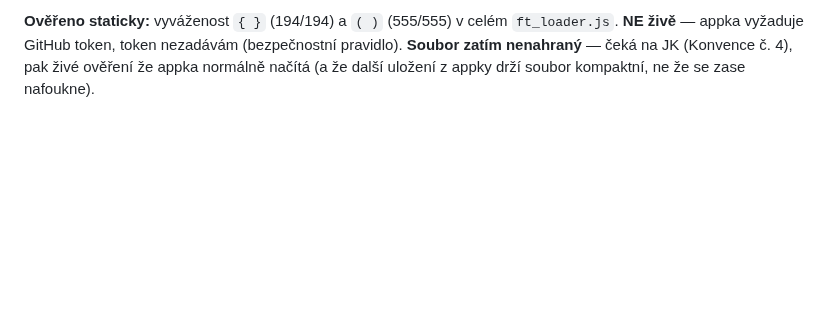
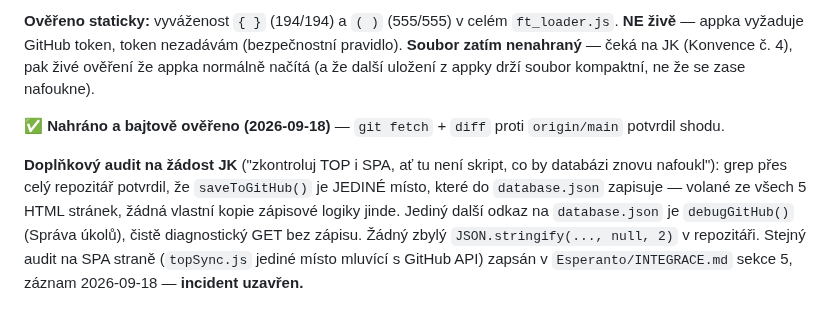
Before and after one commit to Asbeel13/TOP, a Markdown page: CLAUDE.md, the part around the change. Rendered like a GitHub page; blank space fills up the shorter version.

Commit message:
Zapsat potvrzeni nahrani + uzavreni auditu velikostniho limitu
ft_loader.js overen bajtove proti origin/main. Kompletni audit obou
stran (TOP + SPA) potvrdil jedine zapisove misto na kazde strane.

Co-Authored-By: Claude Sonnet 5 <noreply@anthropic.com>

```diff
--- a/CLAUDE.md
+++ b/CLAUDE.md
@@ -2805,3 +2805,17 @@ token nezadávám (bezpečnostní pravidlo). **Soubor zatím nenahraný** —
 čeká na JK (Konvence č. 4), pak živé ověření že appka normálně načítá
 (a že další uložení z appky drží soubor kompaktní, ne že se zase
 nafoukne).
+
+**✅ Nahráno a bajtově ověřeno (2026-09-18)** — `git fetch` +
+`diff` proti `origin/main` potvrdil shodu.
+
+**Doplňkový audit na žádost JK** ("zkontroluj TOP i SPA, ať tu není
+skript, co by databázi znovu nafoukl"): grep přes celý repozitář
+potvrdil, že `saveToGitHub()` je JEDINÉ místo, které do
+`database.json` zapisuje — volané ze všech 5 HTML stránek, žádná
+vlastní kopie zápisové logiky jinde. Jediný další odkaz na
+`database.json` je `debugGitHub()` (Správa úkolů), čistě diagnostický
+GET bez zápisu. Žádný zbylý `JSON.stringify(..., null, 2)` v
+repozitáři. Stejný audit na SPA straně (`topSync.js` jediné místo
+mluvící s GitHub API) zapsán v `Esperanto/INTEGRACE.md` sekce 5,
+záznam 2026-09-18 — **incident uzavřen.**
```
